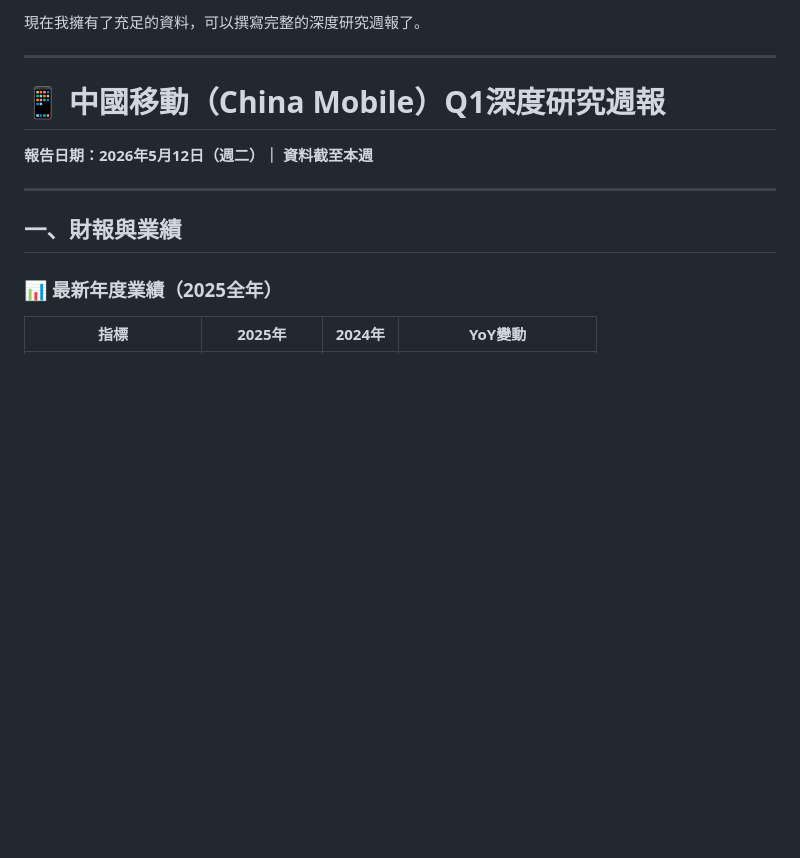
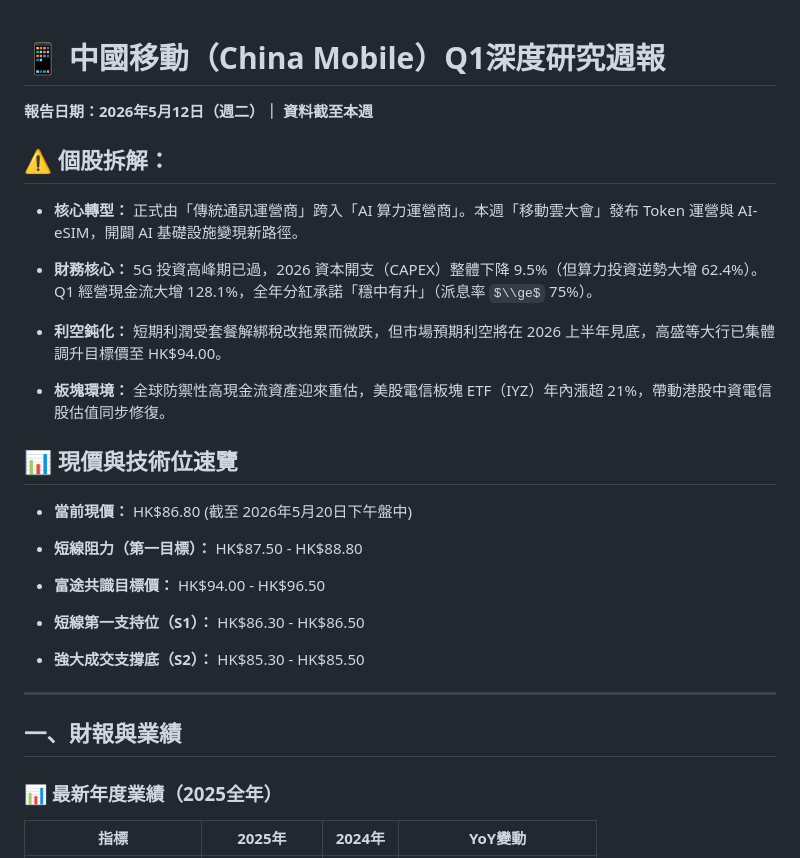
Before and after one commit to horae-git/gitHorae, a Markdown page: Q1 Archive/中國移動深度研究報告Q1.md, the part around the change. GitHub-like rendering; some formulas as TeX source; blank space fills up the shorter version.

Commit message:
Create market insights

```diff
--- a/Q1 Archive/中國移動深度研究報告Q1.md
+++ b/Q1 Archive/中國移動深度研究報告Q1.md
@@ -1,9 +1,28 @@
-現在我擁有了充足的資料，可以撰寫完整的深度研究週報了。
-
----
 
 # 📱 中國移動（China Mobile）Q1深度研究週報
 **報告日期：2026年5月12日（週二）｜ 資料截至本週**
+
+## ⚠️ 個股拆解：
+-   **核心轉型：** 正式由「傳統通訊運營商」跨入「AI 算力運營商」。本週「移動雲大會」發布 Token 運營與 AI-eSIM，開闢 AI 基礎設施變現新路徑。
+
+-   **財務核心：** 5G 投資高峰期已過，2026 資本開支（CAPEX）整體下降 9.5%（但算力投資逆勢大增 62.4%）。Q1 經營現金流大增 128.1%，全年分紅承諾「穩中有升」（派息率 $\\ge$ 75%）。
+
+-   **利空鈍化：** 短期利潤受套餐解綁稅改拖累而微跌，但市場預期利空將在 2026 上半年見底，高盛等大行已集體調升目標價至 HK$94.00。
+
+-   **板塊環境：** 全球防禦性高現金流資產迎來重估，美股電信板塊 ETF（IYZ）年內漲超 21%，帶動港股中資電信股估值同步修復。
+
+
+## 📊 現價與技術位速覽
+
+-   **當前現價：** HK$86.80 (截至 2026年5月20日下午盤中)
+
+-   **短線阻力（第一目標）：** HK$87.50 - HK$88.80
+
+-   **富途共識目標價：** HK$94.00 - HK$96.50
+
+-   **短線第一支持位（S1）：** HK$86.30 - HK$86.50
+
+-   **強大成交支撐底（S2）：** HK$85.30 - HK$85.50
 
 ---
 
```
